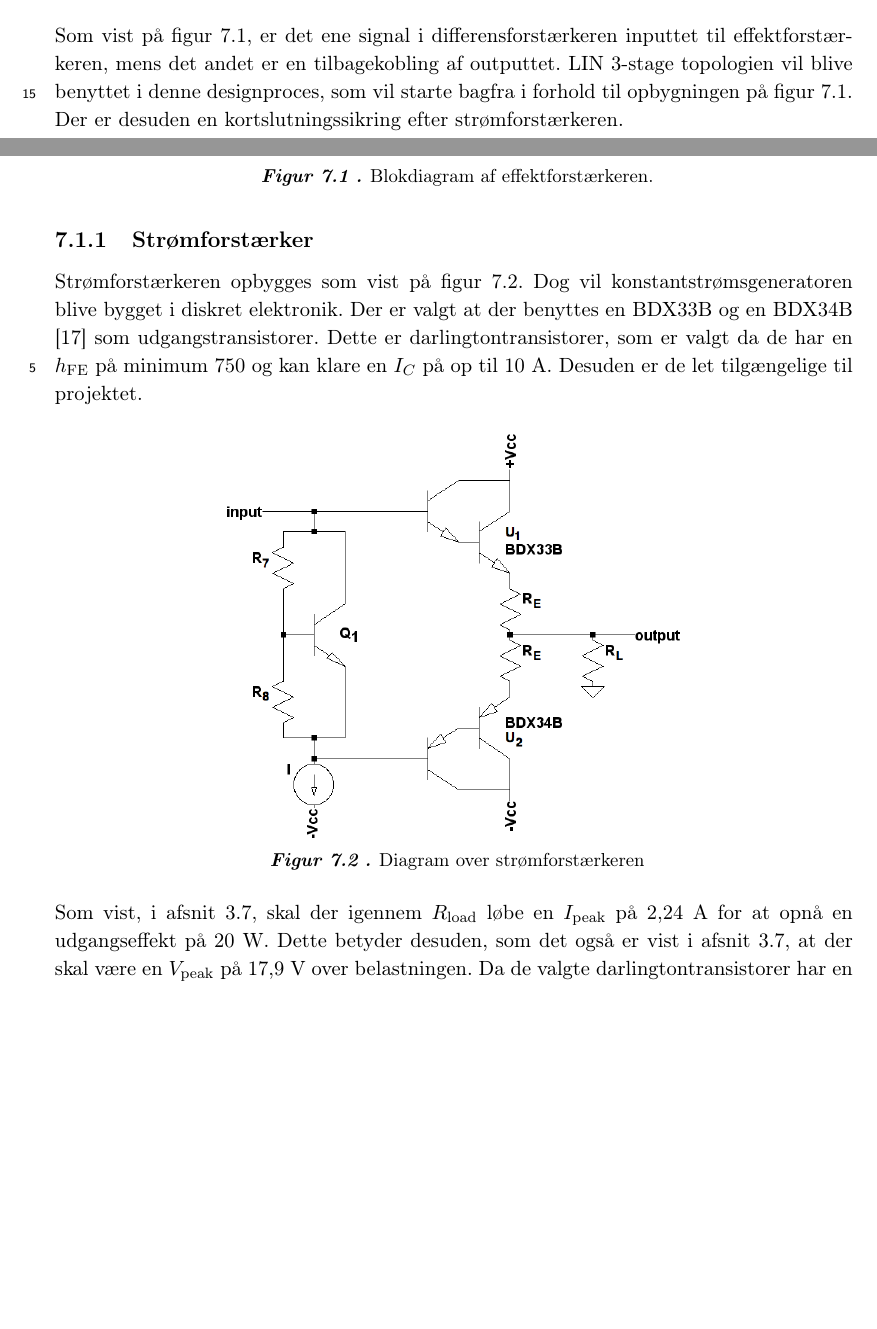
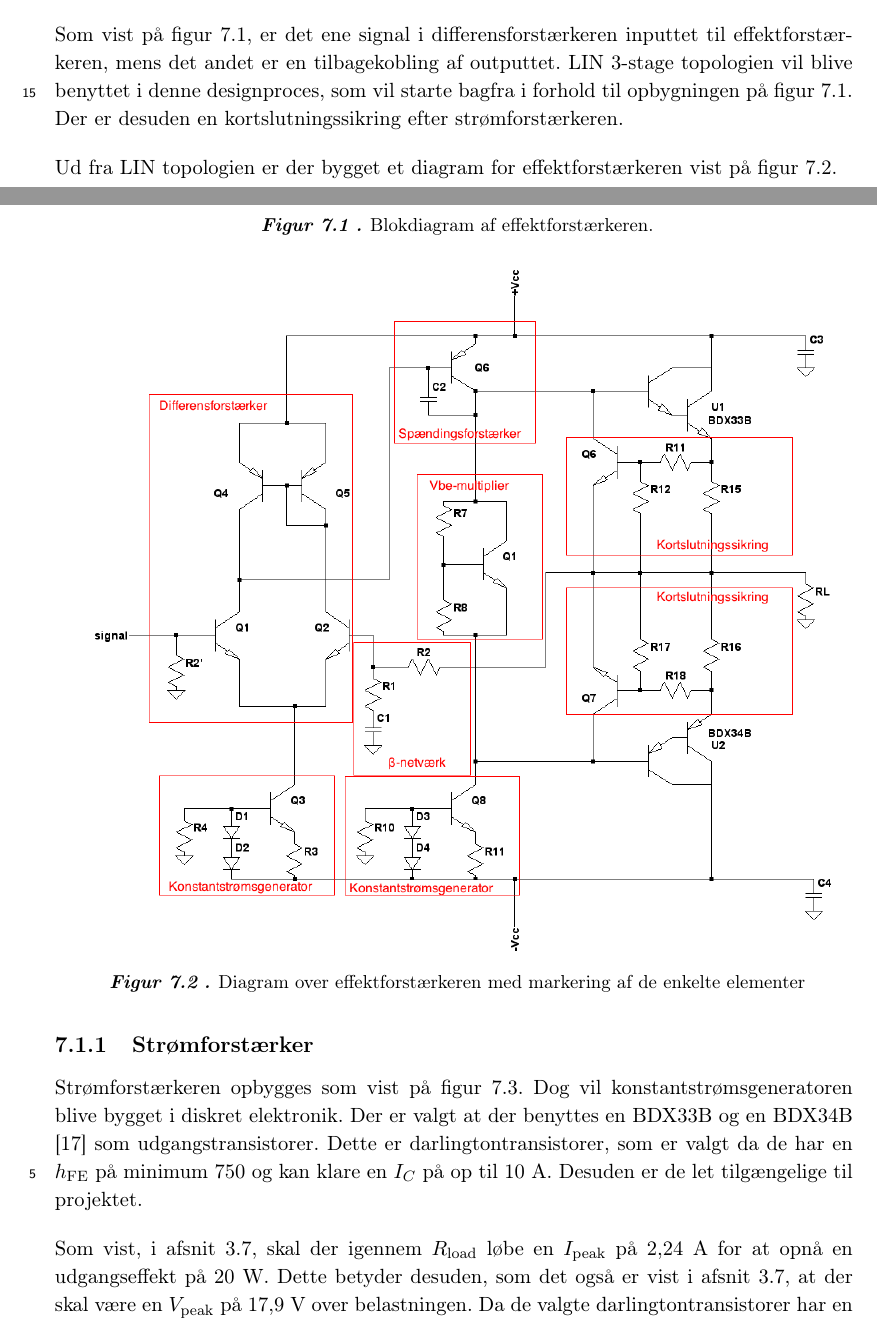
Before and after one commit to stillhunger/aau-eit-p3-2010, a LaTeX thesis (rapport/rapport.tex, which reads rapport/teknisk/effektforstaerker/effektforstaerker_design.tex): two parts of pages 53 and 54 of 105, joined at a grey line, cut so that both start at the same text, the shorter picture padded with empty space. Compiled offline with pdfLaTeX.

Commit message:
BAZINGA!

```diff
--- a/rapport/teknisk/effektforstaerker/effektforstaerker_design.tex
+++ b/rapport/teknisk/effektforstaerker/effektforstaerker_design.tex
@@ -9,3 +9,12 @@ En udbredt metode, at udvikle en effektforstærker efter, er LIN 3-stage topolog
 \end{figure}
 
 Som vist på figur \ref{fig:lin_effektforstaerker}, er det ene signal i differensforstærkeren inputtet til effektforstærkeren, mens det andet er en tilbagekobling af outputtet. LIN 3-stage topologien vil blive benyttet i denne designproces, som vil starte bagfra i forhold til opbygningen på figur \ref{fig:lin_effektforstaerker}. Der er desuden en kortslutningssikring efter strømforstærkeren.
+
+Ud fra LIN topologien er der bygget et diagram for effektforstærkeren vist på figur \ref{fig:effektkredsloeb}.
+
+\begin{figure}[h]
+\centering
+\includegraphics[width=\textwidth]{teknisk/effektforstaerker/effektforstaerker-clean.png}
+\caption{Diagram over effektforstærkeren med markering af de enkelte elementer}
+\label{fig:effektkredsloeb}
+\end{figure}
```
Also changed, not shown: rapport/teknisk/effektforstaerker/effektforstaerker-clean.png (added), 1 other file.
